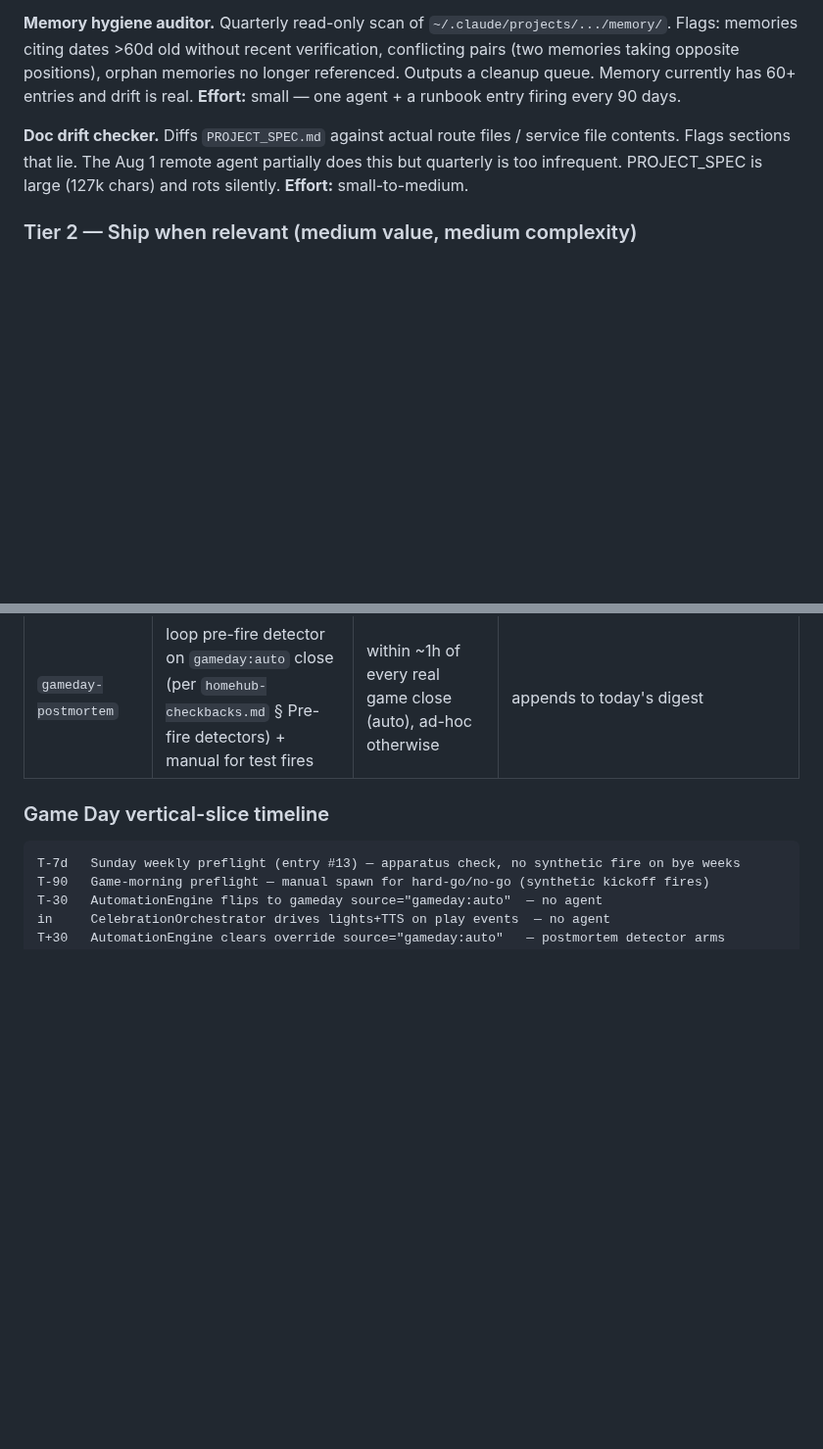
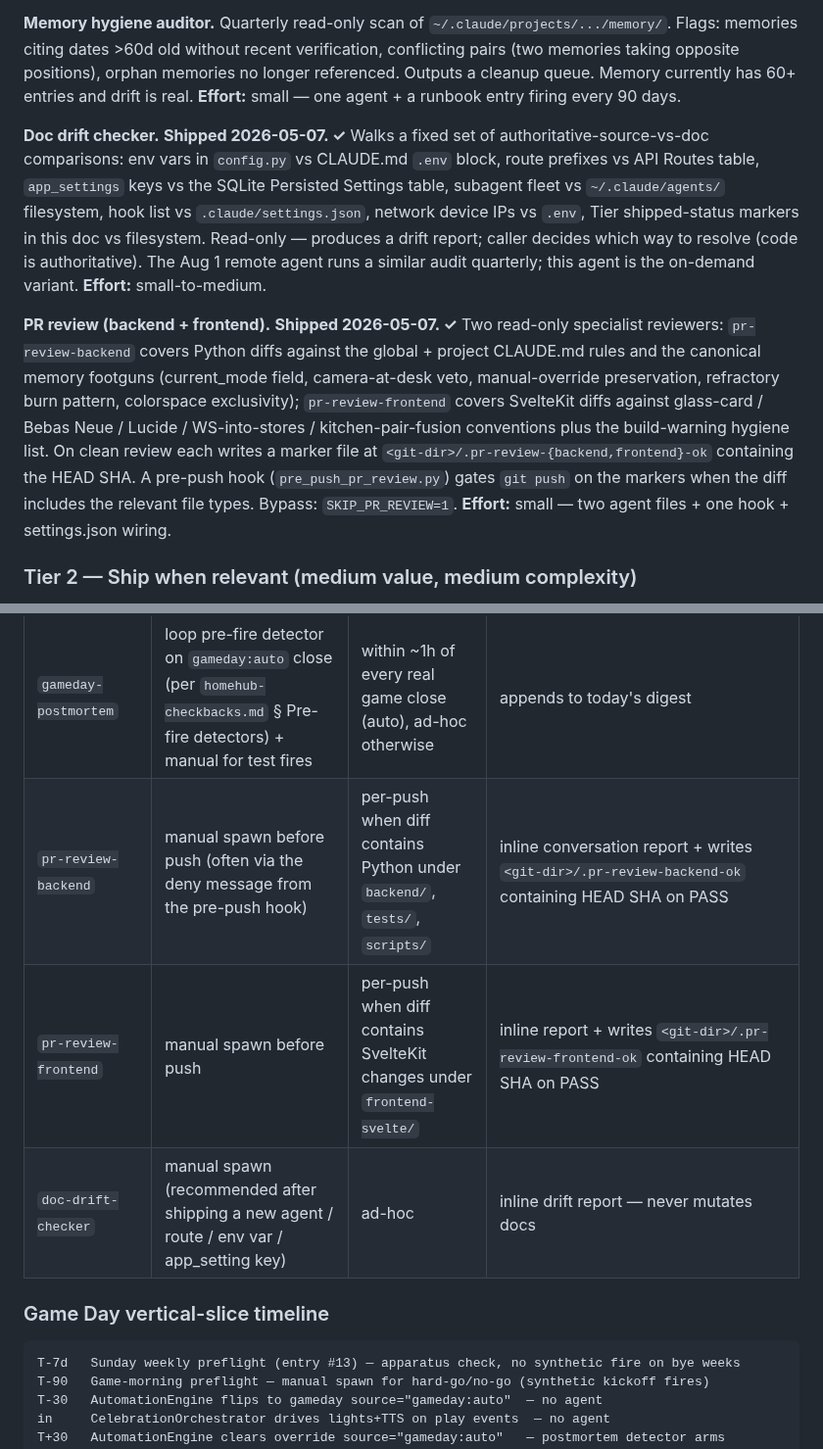
Before and after one commit to agatte/home-hub, a Markdown page: docs/AGENT_STRATEGY.md, 2 parts joined by grey strips. Shown at 98% size. Rendered like a GitHub page; blank space fills up the shorter version.

```diff
--- a/docs/AGENT_STRATEGY.md
+++ b/docs/AGENT_STRATEGY.md
@@ -22,7 +22,9 @@ Canonical multi-agent path on this machine: **git worktrees + manual coordinatio
 
 **Memory hygiene auditor.** Quarterly read-only scan of `~/.claude/projects/.../memory/`. Flags: memories citing dates >60d old without recent verification, conflicting pairs (two memories taking opposite positions), orphan memories no longer referenced. Outputs a cleanup queue. Memory currently has 60+ entries and drift is real. **Effort:** small — one agent + a runbook entry firing every 90 days.
 
-**Doc drift checker.** Diffs `PROJECT_SPEC.md` against actual route files / service file contents. Flags sections that lie. The Aug 1 remote agent partially does this but quarterly is too infrequent. PROJECT_SPEC is large (127k chars) and rots silently. **Effort:** small-to-medium.
+**Doc drift checker.** **Shipped 2026-05-07. ✓** Walks a fixed set of authoritative-source-vs-doc comparisons: env vars in `config.py` vs CLAUDE.md `.env` block, route prefixes vs API Routes table, `app_settings` keys vs the SQLite Persisted Settings table, subagent fleet vs `~/.claude/agents/` filesystem, hook list vs `.claude/settings.json`, network device IPs vs `.env`, Tier shipped-status markers in this doc vs filesystem. Read-only — produces a drift report; caller decides which way to resolve (code is authoritative). The Aug 1 remote agent runs a similar audit quarterly; this agent is the on-demand variant. **Effort:** small-to-medium.
+
+**PR review (backend + frontend).** **Shipped 2026-05-07. ✓** Two read-only specialist reviewers: `pr-review-backend` covers Python diffs against the global + project CLAUDE.md rules and the canonical memory footguns (current_mode field, camera-at-desk veto, manual-override preservation, refractory burn pattern, colorspace exclusivity); `pr-review-frontend` covers SvelteKit diffs against glass-card / Bebas Neue / Lucide / WS-into-stores / kitchen-pair-fusion conventions plus the build-warning hygiene list. On clean review each writes a marker file at `<git-dir>/.pr-review-{backend,frontend}-ok` containing the HEAD SHA. A pre-push hook (`pre_push_pr_review.py`) gates `git push` on the markers when the diff includes the relevant file types. Bypass: `SKIP_PR_REVIEW=1`. **Effort:** small — two agent files + one hook + settings.json wiring.
 
 ### Tier 2 — Ship when relevant (medium value, medium complexity)
 
@@ -178,6 +180,9 @@ The fleet is now substantially built. Most agents fire automatically — the onl
 | `lighting-curator` | PreToolUse hook on `git commit` | per-commit when staged diff matches lighting files + design identifiers | blocks commit unless `[curator-reviewed]` token in message |
 | `gameday-preflight` | runbook entry #12 (preseason T-7) + entry #13 (weekly Sun Aug-Jan) + manual T-90 game morning | once preseason + every Sunday in NFL season + ad-hoc | digest block (agent writes its own) |
 | `gameday-postmortem` | loop pre-fire detector on `gameday:auto` close (per `homehub-checkbacks.md` § Pre-fire detectors) + manual for test fires | within ~1h of every real game close (auto), ad-hoc otherwise | appends to today's digest |
+| `pr-review-backend` | manual spawn before push (often via the deny message from the pre-push hook) | per-push when diff contains Python under `backend/`, `tests/`, `scripts/` | inline conversation report + writes `<git-dir>/.pr-review-backend-ok` containing HEAD SHA on PASS |
+| `pr-review-frontend` | manual spawn before push | per-push when diff contains SvelteKit changes under `frontend-svelte/` | inline report + writes `<git-dir>/.pr-review-frontend-ok` containing HEAD SHA on PASS |
+| `doc-drift-checker` | manual spawn (recommended after shipping a new agent / route / env var / app_setting key) | ad-hoc | inline drift report — never mutates docs |
 
 ### Game Day vertical-slice timeline
 
```
Also changed, not shown: other parts of docs/AGENT_STRATEGY.md (+6 -0 lines), .claude/CLAUDE.md (+2 -1 lines).
